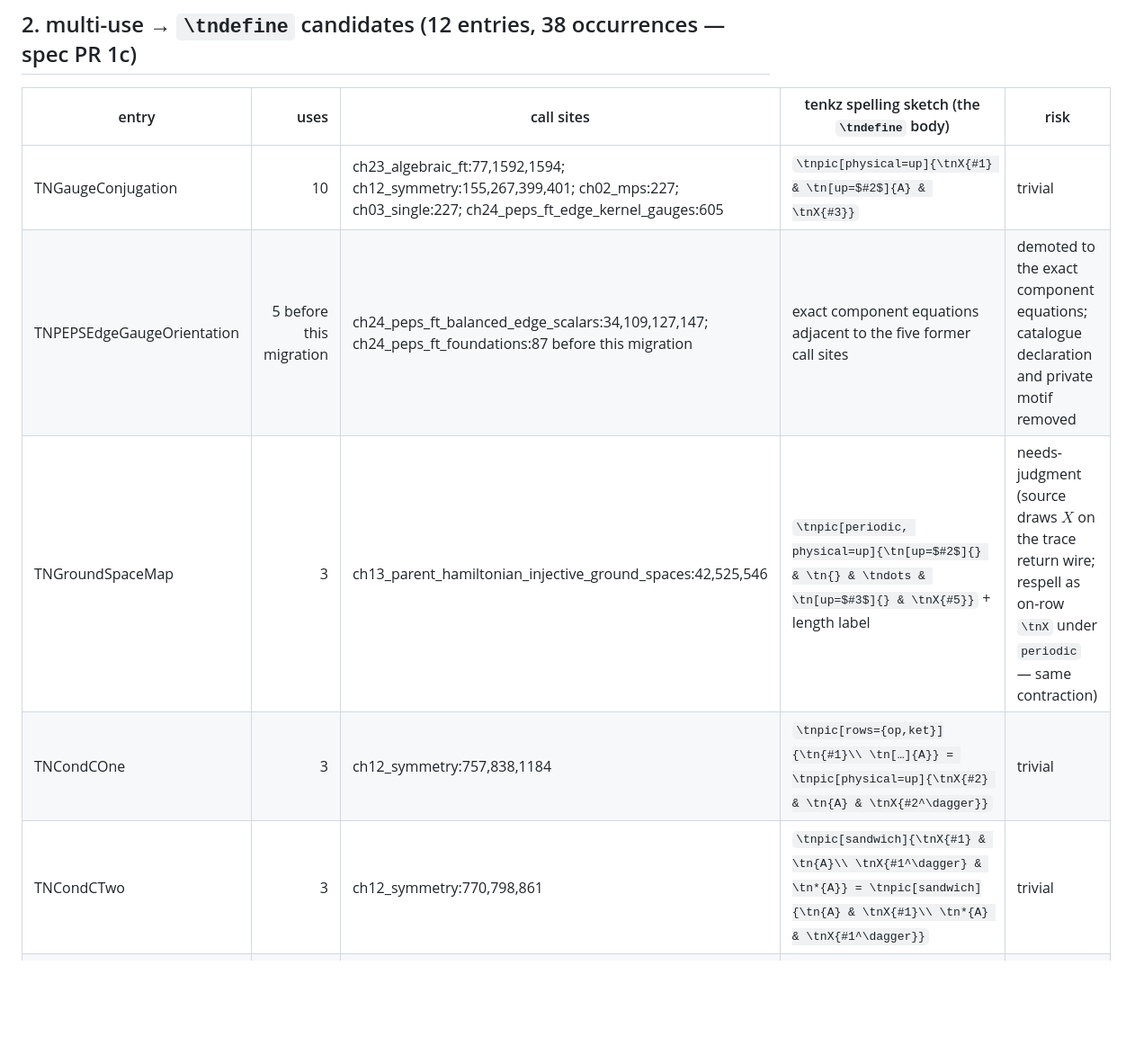
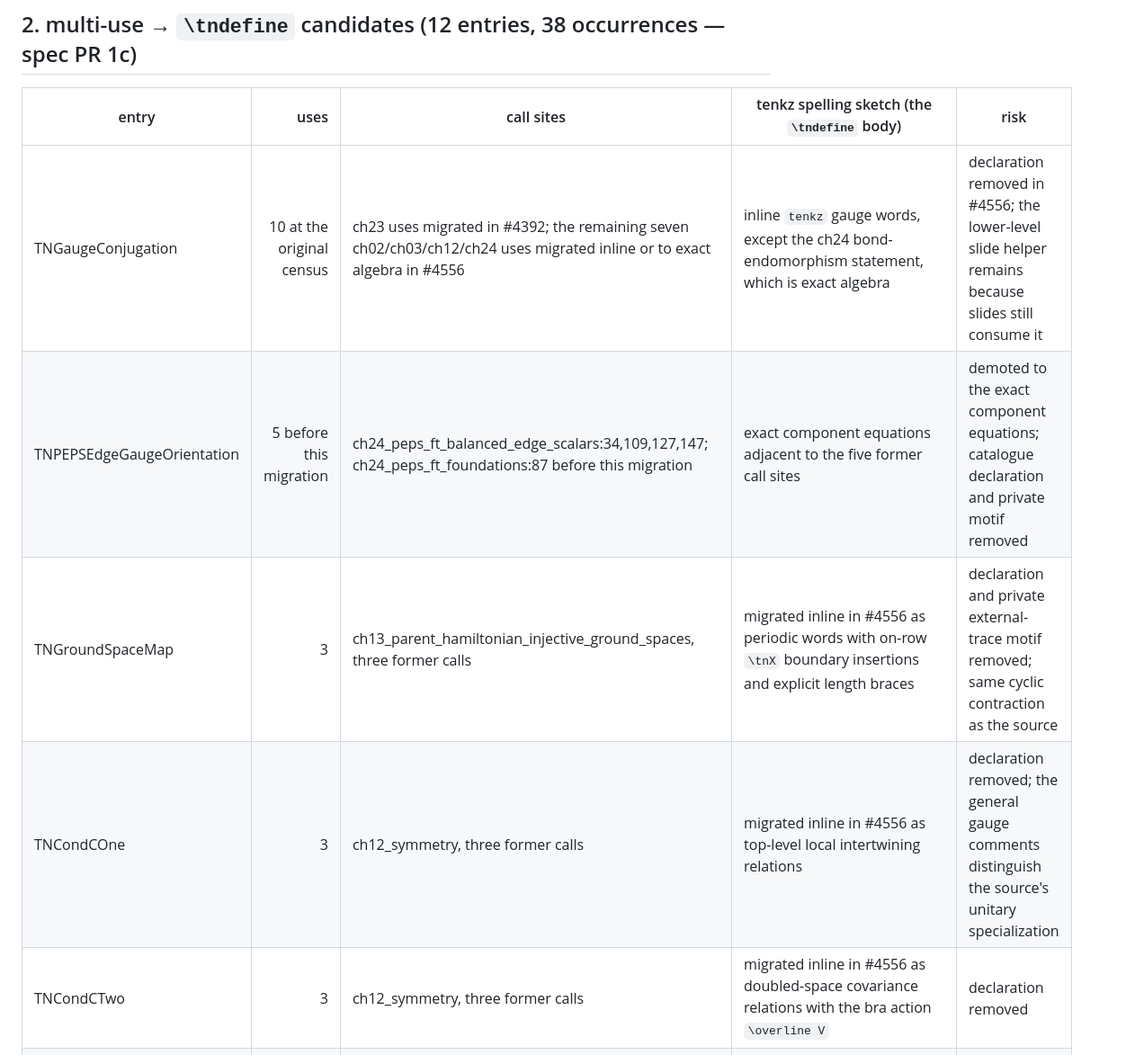
Before and after one commit to LionSR/tenkz, a Markdown page: docs/tenkz/MIGRATION-MAP.md, the part around one of its changes. Shown at 90% size. Rendered like a GitHub page; blank space fills up the shorter version.

```diff
--- a/docs/tenkz/MIGRATION-MAP.md
+++ b/docs/tenkz/MIGRATION-MAP.md
@@ -132,11 +138,11 @@ The wrapper (`TNEquationRow` around a single `\ensuremath`) draws nothing; Phase
 
 | entry | uses | call sites | tenkz spelling sketch (the `\tndefine` body) | risk |
 |---|---:|---|---|---|
-| TNGaugeConjugation | 10 | ch23_algebraic_ft:77,1592,1594; ch12_symmetry:155,267,399,401; ch02_mps:227; ch03_single:227; ch24_peps_ft_edge_kernel_gauges:605 | `\tnpic[physical=up]{\tnX{#1} & \tn[up=$#2$]{A} & \tnX{#3}}` | trivial |
+| TNGaugeConjugation | 10 at the original census | ch23 uses migrated in #4392; the remaining seven ch02/ch03/ch12/ch24 uses migrated inline or to exact algebra in #4556 | inline `tenkz` gauge words, except the ch24 bond-endomorphism statement, which is exact algebra | declaration removed in #4556; the lower-level slide helper remains because slides still consume it |
 | TNPEPSEdgeGaugeOrientation | 5 before this migration | ch24_peps_ft_balanced_edge_scalars:34,109,127,147; ch24_peps_ft_foundations:87 before this migration | exact component equations adjacent to the five former call sites | demoted to the exact component equations; catalogue declaration and private motif removed |
-| TNGroundSpaceMap | 3 | ch13_parent_hamiltonian_injective_ground_spaces:42,525,546 | `\tnpic[periodic, physical=up]{\tn[up=$#2$]{} & \tn{} & \tndots & \tn[up=$#3$]{} & \tnX{#5}}` + length label | needs-judgment (source draws $X$ on the trace return wire; respell as on-row `\tnX` under `periodic` — same contraction) |
-| TNCondCOne | 3 | ch12_symmetry:757,838,1184 | `\tnpic[rows={op,ket}]{\tn{#1}\\ \tn[…]{A}} = \tnpic[physical=up]{\tnX{#2} & \tn{A} & \tnX{#2^\dagger}}` | trivial |
-| TNCondCTwo | 3 | ch12_symmetry:770,798,861 | `\tnpic[sandwich]{\tnX{#1} & \tn{A}\\ \tnX{#1^\dagger} & \tn*{A}} = \tnpic[sandwich]{\tn{A} & \tnX{#1}\\ \tn*{A} & \tnX{#1^\dagger}}` | trivial |
+| TNGroundSpaceMap | 3 | ch13_parent_hamiltonian_injective_ground_spaces, three former calls | migrated inline in #4556 as periodic words with on-row `\tnX` boundary insertions and explicit length braces | declaration and private external-trace motif removed; same cyclic contraction as the source |
+| TNCondCOne | 3 | ch12_symmetry, three former calls | migrated inline in #4556 as top-level local intertwining relations | declaration removed; the general gauge comments distinguish the source's unitary specialization |
+| TNCondCTwo | 3 | ch12_symmetry, three former calls | migrated inline in #4556 as doubled-space covariance relations with the bra action `\overline V` | declaration removed |
 | TNPermutationTwistLabeled | 2 before this migration | ch12_symmetry:591,593 | one inline three-panel chain `i \xrightarrow{\sigma_h} \sigma(h)(i) \xrightarrow{\sigma_g} \sigma(g)(\sigma(h)(i))`, with each index on the open upper physical stub | migrated inline in PR #4505; catalogue wrapper removed |
 | TNPEPSVertexInjectivityMap | 2 | ch24_peps_ft_foundations:224; ch24_peps_ft:43 | tenkzfree 5-leg star (`ports={…:virtual, north east:physical}`) `\longmapsto` math vector | needs-judgment (free-tier star) |
 | TNPEPSNormalRegionsRS | 2 before this migration | ch24_peps_ft_normal_square:91,1232 before this migration | two identical inline pairs of 5-by-5 `tenkzlattice` panels: the eight-cell notched region $R$ and the nine-cell square region $S$, each with boundary $(V,P)=(20,0)$ | migrated inline; declaration and private motif removed |
```
Also changed, not shown: other parts of docs/tenkz/MIGRATION-MAP.md (+20 -14 lines).
